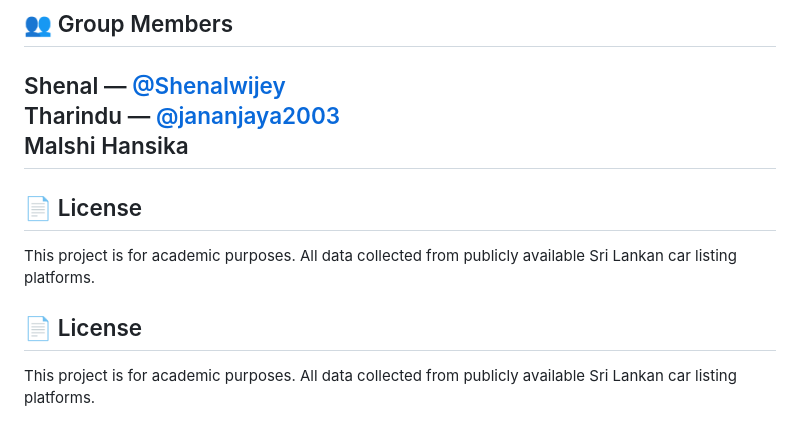
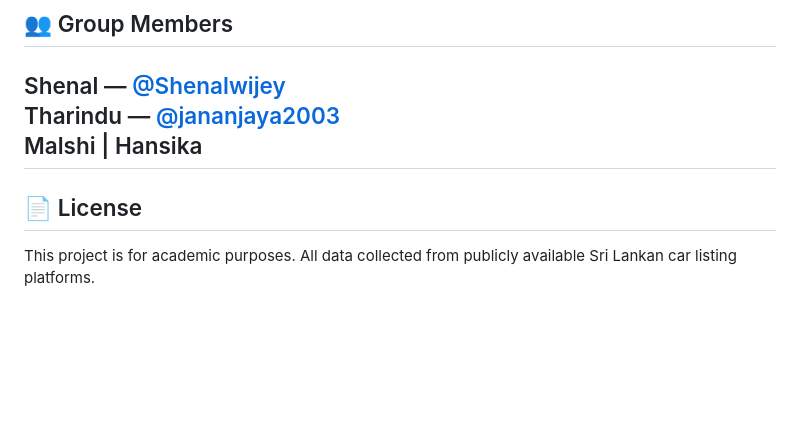
Before and after one commit to Shenalwijey/AutoValue-SL, a Markdown page: README.md, the part around the change. GitHub-like rendering; blank space fills up the shorter version.

```diff
--- a/README.md
+++ b/README.md
@@ -166,16 +166,10 @@ Open your browser at `http://127.0.0.1:5000`
 
  Shenal — [@Shenalwijey](https://github.com/Shenalwijey)
  Tharindu — [@jananjaya2003](https://github.com/jananjaya2003)
- Malshi
+ Malshi |
  Hansika
 ---
 
 ## 📄 License
 
 This project is for academic purposes. All data collected from publicly available Sri Lankan car listing platforms.
-
-
-
-## 📄 License
-
-This project is for academic purposes. All data collected from publicly available Sri Lankan car listing platforms.
```
